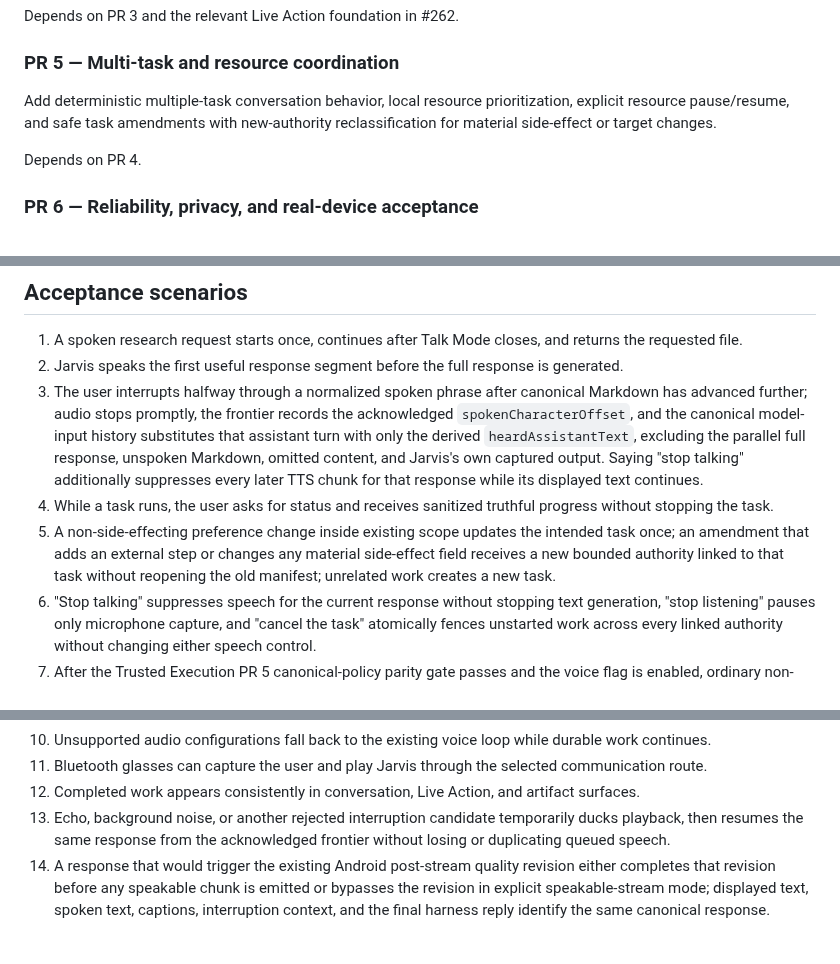
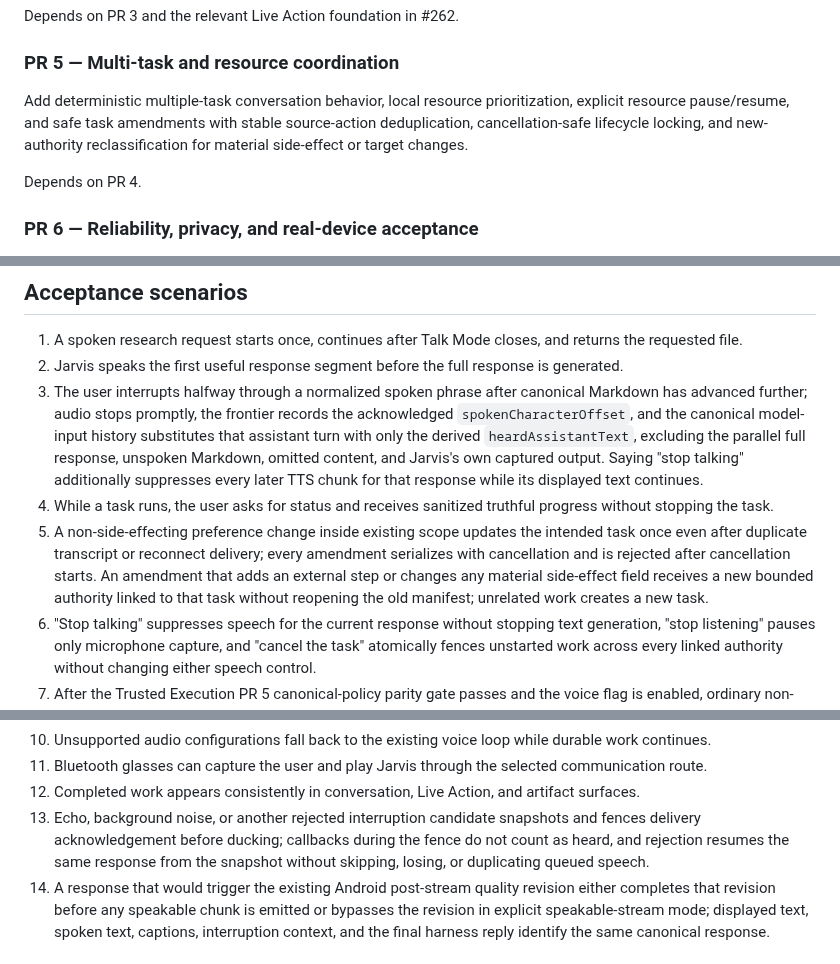
Before and after one commit to battlesbudz/jarvis-os, a Markdown page: docs/prds/continuous-voice-concurrent-task-execution.md, 3 parts joined by grey strips. Drawn GitHub-style.

```diff
--- a/docs/prds/continuous-voice-concurrent-task-execution.md
+++ b/docs/prds/continuous-voice-concurrent-task-execution.md
@@ -256,7 +257,7 @@ Depends on PR 3 and the relevant Live Action foundation in #262.
 
 ### PR 5 — Multi-task and resource coordination
 
-Add deterministic multiple-task conversation behavior, local resource prioritization, explicit resource pause/resume, and safe task amendments with new-authority reclassification for material side-effect or target changes.
+Add deterministic multiple-task conversation behavior, local resource prioritization, explicit resource pause/resume, and safe task amendments with stable source-action deduplication, cancellation-safe lifecycle locking, and new-authority reclassification for material side-effect or target changes.
 
 Depends on PR 4.
 
@@ -272,7 +273,7 @@ Depends on PRs 1–5 and uses PR #259 as the wearable baseline.
 2. Jarvis speaks the first useful response segment before the full response is generated.
 3. The user interrupts halfway through a normalized spoken phrase after canonical Markdown has advanced further; audio stops promptly, the frontier records the acknowledged `spokenCharacterOffset`, and the canonical model-input history substitutes that assistant turn with only the derived `heardAssistantText`, excluding the parallel full response, unspoken Markdown, omitted content, and Jarvis's own captured output. Saying "stop talking" additionally suppresses every later TTS chunk for that response while its displayed text continues.
 4. While a task runs, the user asks for status and receives sanitized truthful progress without stopping the task.
-5. A non-side-effecting preference change inside existing scope updates the intended task once; an amendment that adds an external step or changes any material side-effect field receives a new bounded authority linked to that task without reopening the old manifest; unrelated work creates a new task.
+5. A non-side-effecting preference change inside existing scope updates the intended task once even after duplicate transcript or reconnect delivery; every amendment serializes with cancellation and is rejected after cancellation starts. An amendment that adds an external step or changes any material side-effect field receives a new bounded authority linked to that task without reopening the old manifest; unrelated work creates a new task.
 6. "Stop talking" suppresses speech for the current response without stopping text generation, "stop listening" pauses only microphone capture, and "cancel the task" atomically fences unstarted work across every linked authority without changing either speech control.
 7. After the Trusted Execution PR 5 canonical-policy parity gate passes and the voice flag is enabled, ordinary non-destructive tool work never creates a duplicate approval request; before then, voice retains legacy gates.
 8. With Trusted Execution enabled after its PR 5 parity gate, messages, posts, purchases, merges, deployments, and other ordinarily remediable actions execute from a materially complete command without another question; nonrecoverable or root-wide destruction is narrowed to a permitted recoverable path or blocked, and voice confirmation cannot override that block.
@@ -280,7 +281,7 @@ Depends on PRs 1–5 and uses PR #259 as the wearable baseline.
 10. Unsupported audio configurations fall back to the existing voice loop while durable work continues.
 11. Bluetooth glasses can capture the user and play Jarvis through the selected communication route.
 12. Completed work appears consistently in conversation, Live Action, and artifact surfaces.
-13. Echo, background noise, or another rejected interruption candidate temporarily ducks playback, then resumes the same response from the acknowledged frontier without losing or duplicating queued speech.
+13. Echo, background noise, or another rejected interruption candidate snapshots and fences delivery acknowledgement before ducking; callbacks during the fence do not count as heard, and rejection resumes the same response from the snapshot without skipping, losing, or duplicating queued speech.
 14. A response that would trigger the existing Android post-stream quality revision either completes that revision before any speakable chunk is emitted or bypasses the revision in explicit speakable-stream mode; displayed text, spoken text, captions, interruption context, and the final harness reply identify the same canonical response.
 
 ## Definition of done
```
Also changed, not shown: other parts of docs/prds/continuous-voice-concurrent-task-execution.md (+5 -4 lines).
